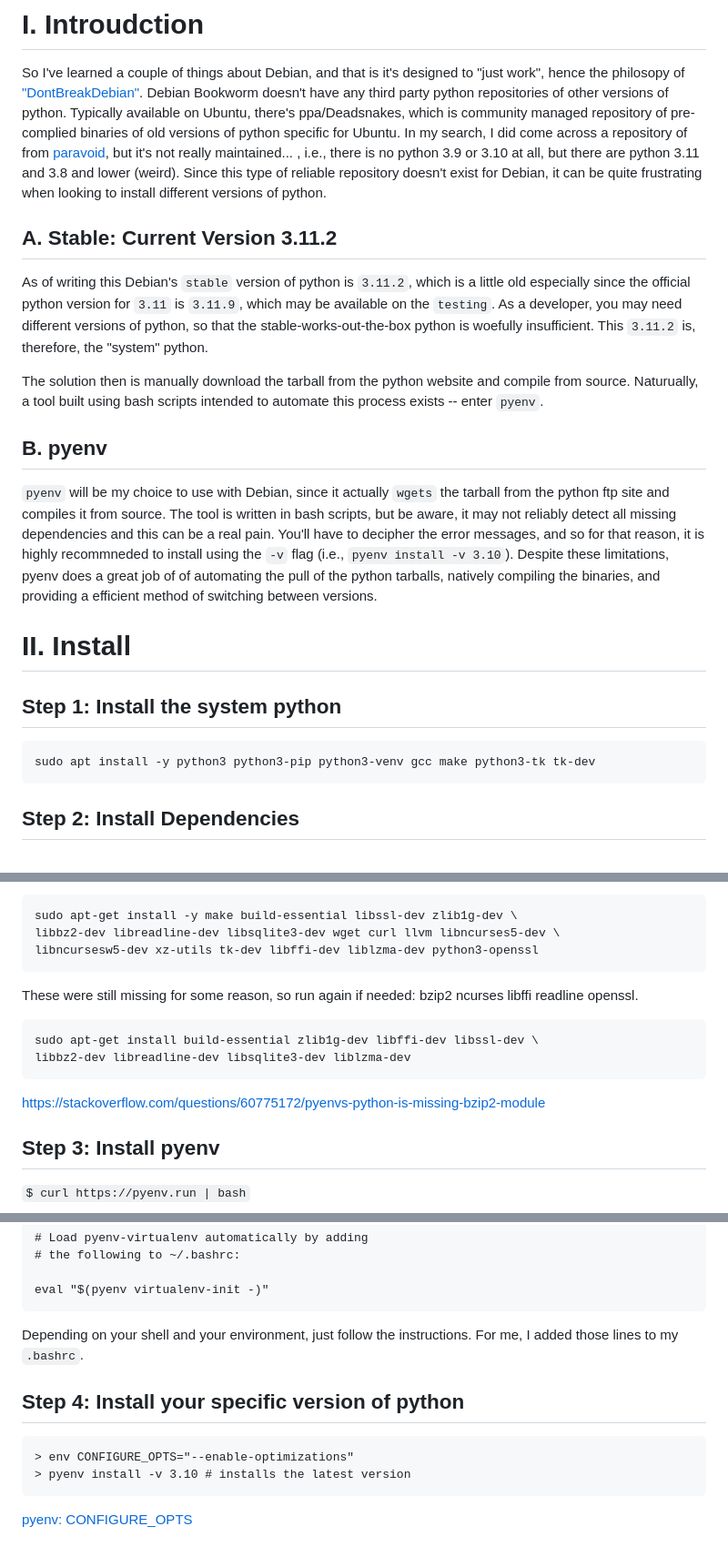
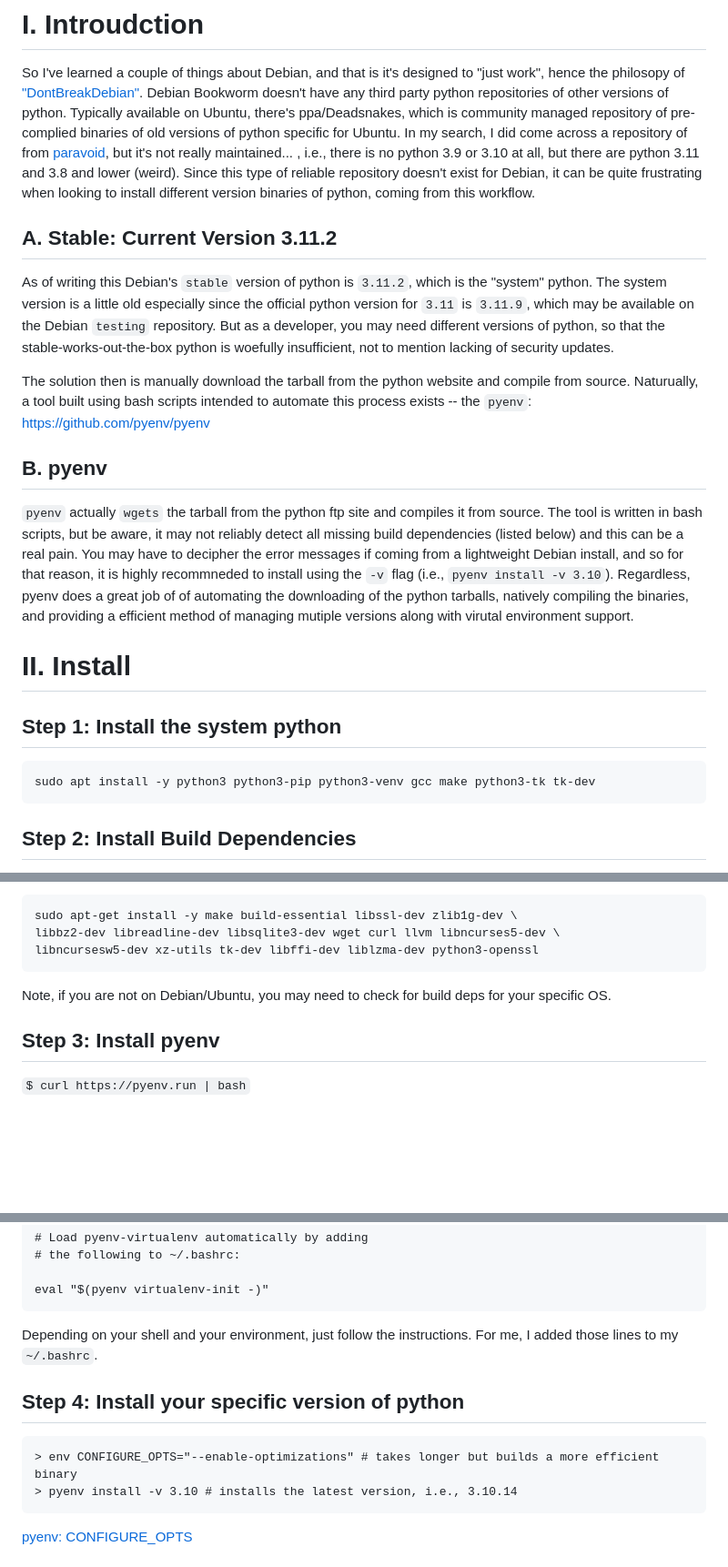
Before and after one commit to Duke-LeTran/ubuntu_setup, a Markdown page: notes_python/pyenv_debian-bookworm-12_python.md, 3 parts joined by grey strips. Shown: that part at 91% size. Drawn GitHub-style; blank space fills up the shorter version.

Commit message:
updated pyenv intro to add links; edited for clarity

````diff
--- a/notes_python/pyenv_debian-bookworm-12_python.md
+++ b/notes_python/pyenv_debian-bookworm-12_python.md
@@ -4,15 +4,16 @@
 
 So I've learned a couple of things about Debian, and that is it's designed to
 "just work", hence the philosopy of ["DontBreakDebian"](https://wiki.debian.org/DontBreakDebian).
-Debian Bookworm doesn't have any third party python repositories of other versions of python. Typically available on Ubuntu, there's ppa/Deadsnakes, which is community managed repository of pre-complied binaries of old versions of python specific for Ubuntu. In my search, I did come across a repository of from [paravoid](https://people.debian.org/~paravoid/python-all/), but it's not really maintained... , i.e., there is no python 3.9 or 3.10 at all, but there are python 3.11 and 3.8 and lower (weird). Since this type of reliable repository doesn't exist for Debian, it can be quite frustrating when looking to install different versions of python.
+Debian Bookworm doesn't have any third party python repositories of other versions of python. Typically available on Ubuntu, there's ppa/Deadsnakes, which is community managed repository of pre-complied binaries of old versions of python specific for Ubuntu. In my search, I did come across a repository of from [paravoid](https://people.debian.org/~paravoid/python-all/), but it's not really maintained... , i.e., there is no python 3.9 or 3.10 at all, but there are python 3.11 and 3.8 and lower (weird). Since this type of reliable repository doesn't exist for Debian, it can be quite frustrating when looking to install different version binaries of python,
+coming from this workflow.
 
 ## A. Stable: Current Version 3.11.2
-As of writing this Debian's `stable` version of python is `3.11.2`, which is a little old especially since the official python version for `3.11` is `3.11.9`, which may be available on the `testing`. As a developer, you may need different versions of python, so that the stable-works-out-the-box python is woefully insufficient. This `3.11.2` is, therefore, the "system" python.
+As of writing this Debian's `stable` version of python is `3.11.2`, which is the "system" python.  The system version is a little old especially since the official python version for `3.11` is `3.11.9`, which may be available on the Debian `testing` repository. But as a developer, you may need different versions of python, so that the stable-works-out-the-box python is woefully insufficient, not to mention lacking of security updates.
 
-The solution then is manually download the tarball from the python website and compile from source. Naturually, a tool built using bash scripts intended to automate this process exists -- enter `pyenv`.
+The solution then is manually download the tarball from the python website and compile from source. Naturually, a tool built using bash scripts intended to automate this process exists -- the `pyenv`: https://github.com/pyenv/pyenv
 
 ## B. pyenv
-`pyenv` will be my choice to use with Debian, since it actually `wgets` the tarball from the python ftp site and compiles it from source. The tool is written in bash scripts, but be aware, it may not reliably detect all missing dependencies and this can be a real pain. You'll have to decipher the error messages, and so for that reason, it is highly recommneded to install using the `-v` flag (i.e., `pyenv install -v 3.10`). Despite these limitations, pyenv does a great job of of automating the pull of the python tarballs, natively compiling the binaries, and providing a efficient method of switching between versions.
+`pyenv` actually `wgets` the tarball from the python ftp site and compiles it from source. The tool is written in bash scripts, but be aware, it may not reliably detect all missing build dependencies (listed below) and this can be a real pain. You may have to decipher the error messages if coming from a lightweight Debian install, and so for that reason, it is highly recommneded to install using the `-v` flag (i.e., `pyenv install -v 3.10`). Regardless, pyenv does a great job of of automating the downloading of the python tarballs, natively compiling the binaries, and providing a efficient method of managing mutiple versions along with virutal environment support.
 
 # II. Install
 ## Step 1: Install the system python
@@ -21,5 +22,5 @@ The solution then is manually download the tarball from the python website and c
 sudo apt install -y python3 python3-pip python3-venv gcc make python3-tk tk-dev
 ```
 
-## Step 2: Install Dependencies
+## Step 2: Install Build Dependencies
 
@@ -30,14 +31,8 @@ libbz2-dev libreadline-dev libsqlite3-dev wget curl llvm libncurses5-dev \
 libncursesw5-dev xz-utils tk-dev libffi-dev liblzma-dev python3-openssl
 ```
 
-These were still missing for some reason, so run again if needed:
-    bzip2 ncurses libffi readline openssl.
-
-```
-sudo apt-get install build-essential zlib1g-dev libffi-dev libssl-dev \
-libbz2-dev libreadline-dev libsqlite3-dev liblzma-dev
-```
-https://stackoverflow.com/questions/60775172/pyenvs-python-is-missing-bzip2-module
+Note, if you are not on Debian/Ubuntu, you may need to check for build deps for
+your specific OS.
 
 ## Step 3: Install pyenv
 
@@ -64,13 +59,13 @@ eval "$(pyenv init -)"
 eval "$(pyenv virtualenv-init -)"
 ```
 
-Depending on your shell and your environment, just follow the instructions. For me, I added those lines to my `.bashrc`.
+Depending on your shell and your environment, just follow the instructions. For me, I added those lines to my `~/.bashrc`.
 
 ## Step 4: Install your specific version of python
 
 ```
-> env CONFIGURE_OPTS="--enable-optimizations"
-> pyenv install -v 3.10 # installs the latest version
+> env CONFIGURE_OPTS="--enable-optimizations" # takes longer but builds a more efficient binary
+> pyenv install -v 3.10 # installs the latest version, i.e., 3.10.14
 ```
 [pyenv: CONFIGURE_OPTS](https://github.com/orgs/pyenv/discussions/1998)
 
````
Also changed, not shown: other parts of notes_python/pyenv_debian-bookworm-12_python.md (+1 -1 lines).
